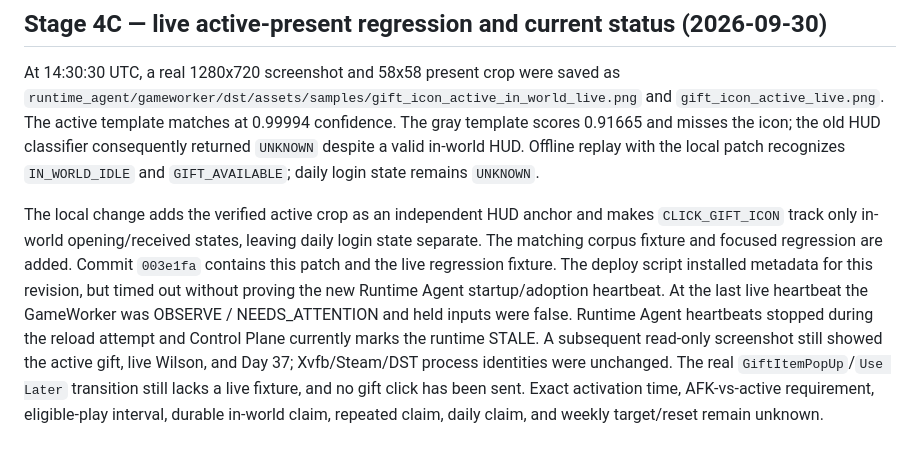
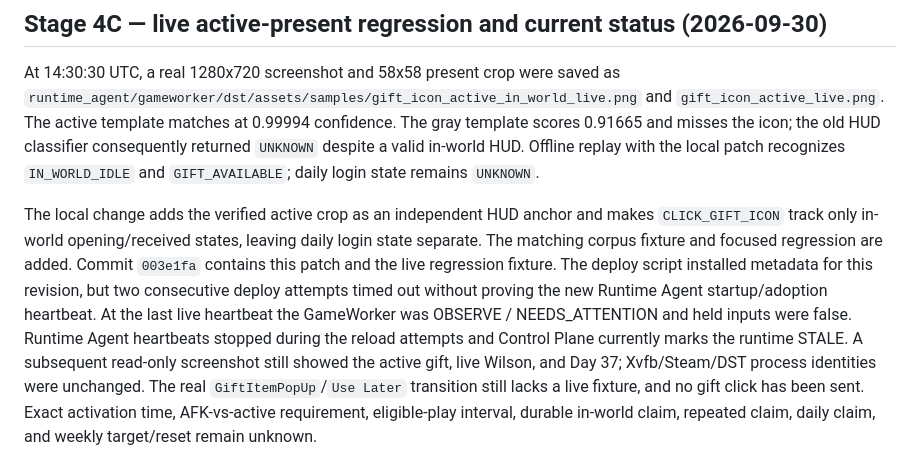
Before and after one commit to yrslove/_dst, a Markdown page: CURRENT_STATE.md, the part around the change. GitHub-like rendering.

Commit message:
Record repeated runtime adoption failure

```diff
--- a/CURRENT_STATE.md
+++ b/CURRENT_STATE.md
@@ -553,10 +553,10 @@ The local change adds the verified active crop as an independent HUD anchor and
 `CLICK_GIFT_ICON` track only in-world opening/received states, leaving daily login state
 separate. The matching corpus fixture and focused regression are added. Commit
 `003e1fa` contains this patch and the live regression fixture. The deploy script
-installed metadata for this revision, but timed out without proving the new Runtime Agent
-startup/adoption heartbeat. At the last live heartbeat the GameWorker was OBSERVE /
+installed metadata for this revision, but two consecutive deploy attempts timed out
+without proving the new Runtime Agent startup/adoption heartbeat. At the last live heartbeat the GameWorker was OBSERVE /
 NEEDS_ATTENTION and held inputs were false. Runtime Agent heartbeats stopped during the
-reload attempt and Control Plane currently marks the runtime STALE. A subsequent
+reload attempts and Control Plane currently marks the runtime STALE. A subsequent
 read-only screenshot still showed the active gift, live Wilson, and Day 37;
 Xvfb/Steam/DST process identities were unchanged. The real `GiftItemPopUp`/`Use Later` transition still
 lacks a live fixture, and no gift click has been sent. Exact activation time,
```
Also changed, not shown: docs/REWARD_MECHANICS_AUDIT_20260930.md (+1 -1 lines).
